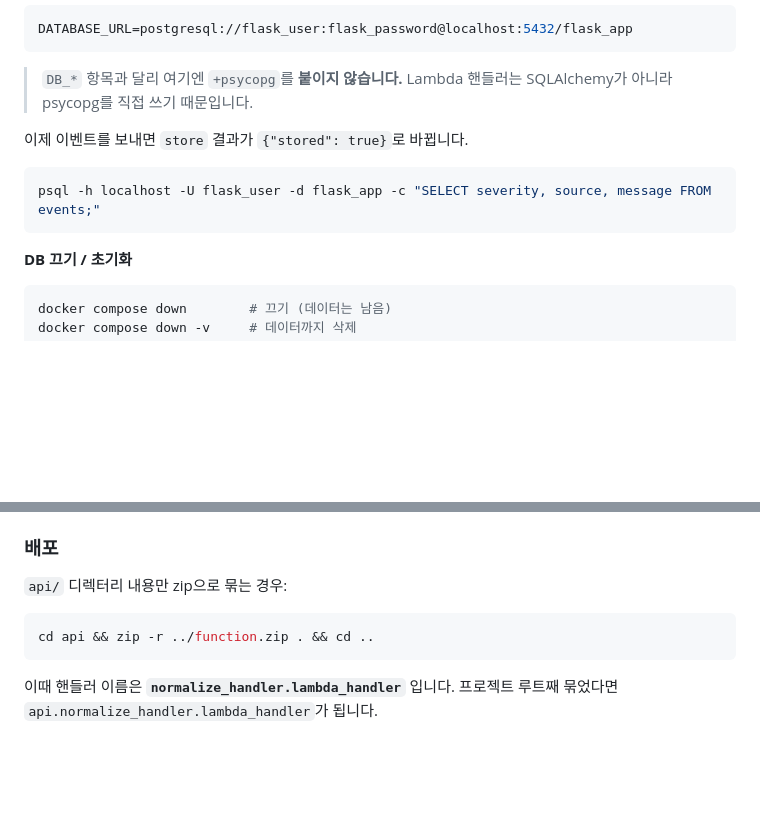
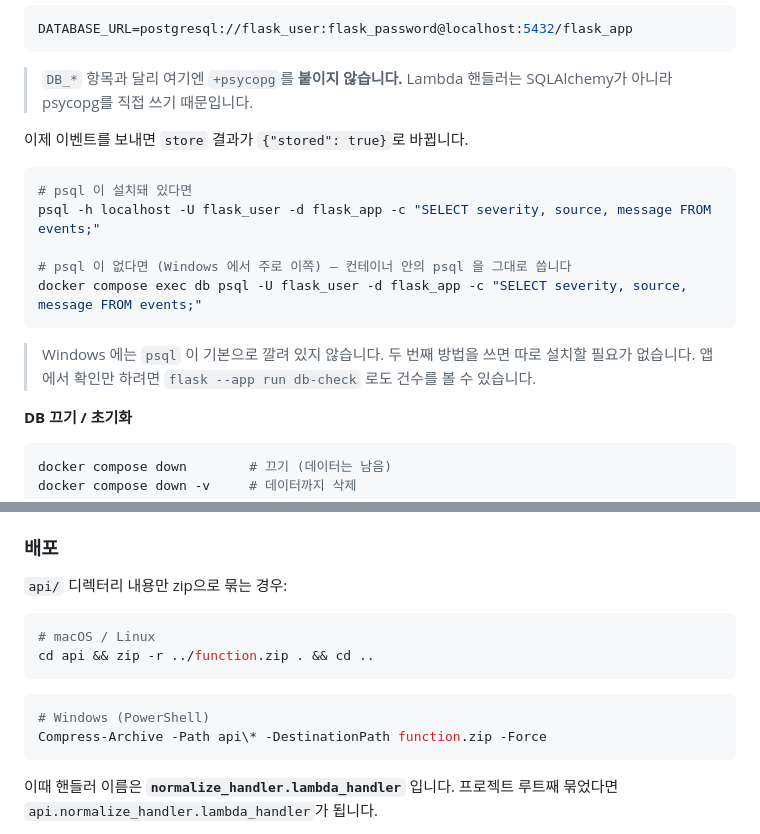
Before and after one commit to eunyuljo/flask_app, a Markdown page: myapp/README.md, 2 parts joined by grey strips. Rendered like a GitHub page; blank space fills up the shorter version.

````diff
--- a/myapp/README.md
+++ b/myapp/README.md
@@ -254,8 +277,15 @@ DATABASE_URL=postgresql://flask_user:flask_password@localhost:5432/flask_app
 이제 이벤트를 보내면 `store` 결과가 `{"stored": true}`로 바뀝니다.
 
 ```bash
+# psql 이 설치돼 있다면
 psql -h localhost -U flask_user -d flask_app -c "SELECT severity, source, message FROM events;"
+
+# psql 이 없다면 (Windows 에서 주로 이쪽) — 컨테이너 안의 psql 을 그대로 씁니다
+docker compose exec db psql -U flask_user -d flask_app -c "SELECT severity, source, message FROM events;"
 ```
+
+> Windows 에는 `psql` 이 기본으로 깔려 있지 않습니다. 두 번째 방법을 쓰면 따로 설치할 필요가 없습니다.
+> 앱에서 확인만 하려면 `flask --app run db-check` 로도 건수를 볼 수 있습니다.
 
 **DB 끄기 / 초기화**
 
@@ -469,7 +511,13 @@ Lambda 핸들러는 결국 `(event, context)`를 받는 평범한 함수라서,
 `api/` 디렉터리 내용만 zip으로 묶는 경우:
 
 ```bash
+# macOS / Linux
 cd api && zip -r ../function.zip . && cd ..
+```
+
+```powershell
+# Windows (PowerShell)
+Compress-Archive -Path api\* -DestinationPath function.zip -Force
 ```
 
 이때 핸들러 이름은 **`normalize_handler.lambda_handler`** 입니다.
````
Also changed, not shown: other parts of myapp/README.md (+35 -0 lines).
